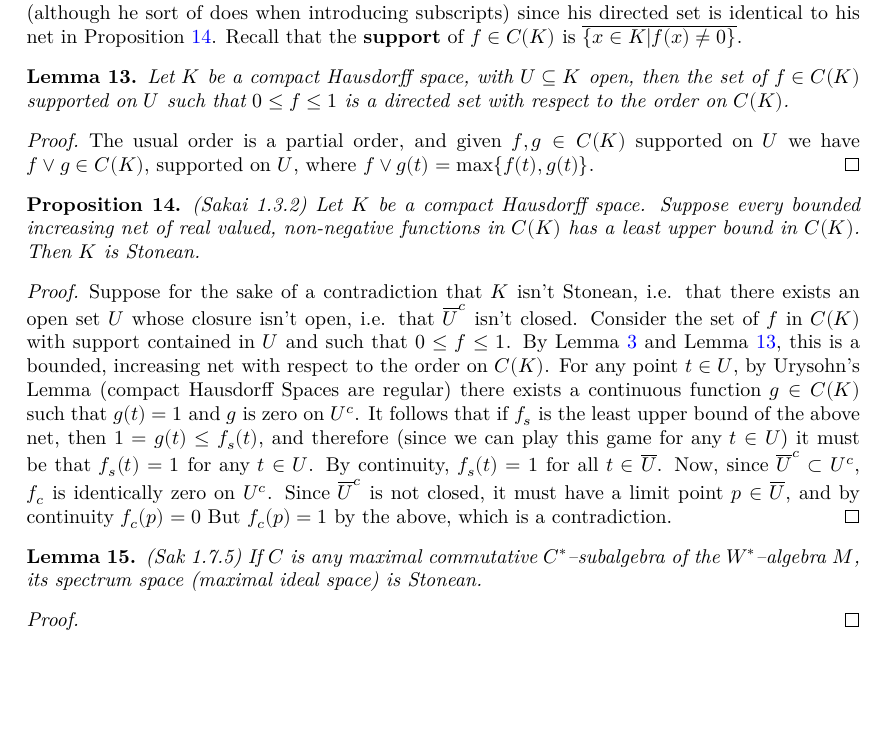
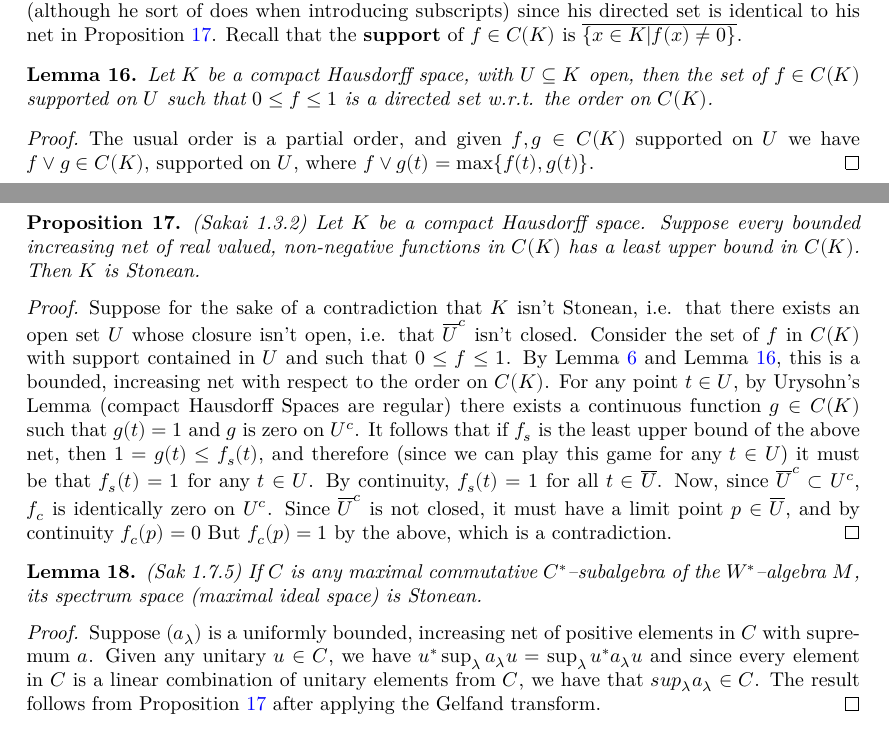
Before and after one commit to j-loreaux/LeanOA, a LaTeX document (blueprint/src/print.tex, which reads blueprint/src/content.tex): part of page 4 of 7 before the commit and two parts of pages 4 and 5 of 7 after it, the two joined at a grey line, cut so that both start at the same text, the shorter picture padded with empty space. Compiled offline with XeLaTeX.

Commit message:
A few results included in blueprint.

```diff
--- a/blueprint/src/content.tex
+++ b/blueprint/src/content.tex
@@ -206,7 +236,7 @@ the \textbf{support} of $f\in C(K)$ is $\overline{\{x\in K | f(x)\ne 0\}}$.
 \begin{lemma}
     \label{lem:cts_fns_ge_zero_le_one_directed}
     Let $K$ be a compact Hausdorff space, with $U\subseteq K$ open, then the set of $f\in C(K)$ supported on $U$ such that
-    $0 \le f \le 1$ is a directed set with respect to the order on $C(K)$.
+    $0 \le f \le 1$ is a directed set w.r.t. the order on $C(K)$.
 \end{lemma}
 
 \begin{proof}
@@ -239,11 +269,16 @@ the \textbf{support} of $f\in C(K)$ is $\overline{\{x\in K | f(x)\ne 0\}}$.
 
 \begin{lemma}
   \label{lem:spec_masa_wstar_stonean_Sak_1_7_5} (Sak 1.7.5)
+  \uses{prop:stonean_of_cts_fcns_incr_cond_complete_Sak_1_3_2}
   If $C$ is any maximal commutative $C^*$--subalgebra of the $W^{*}$--algebra $M$, its
   spectrum space (maximal ideal space) is Stonean.
 \end{lemma}
 
 \begin{proof}
+  Suppose $(a_{\lambda})$ is a uniformly bounded, increasing net of positive elements in $C$ with supremum $a$.
+  Given any unitary $u\in C$, we have $u^{*}\sup_{\lambda}a_{\lambda} u=\sup_{\lambda}u^{*}a_{\lambda}u$ and since every
+  element in $C$ is a linear combination of unitary elements from $C$, we have that $sup_{\lambda}a_{\lambda}\in C$. The result
+  follows from Proposition \ref{prop:stonean_of_cts_fcns_incr_cond_complete_Sak_1_3_2} after applying the Gelfand transform.
 \end{proof}
 
 \section{Normality and Ultraweak Continuity for Positive Functionals}
```
Also changed, not shown: blueprint/src/content.tex (62 more changed lines).
